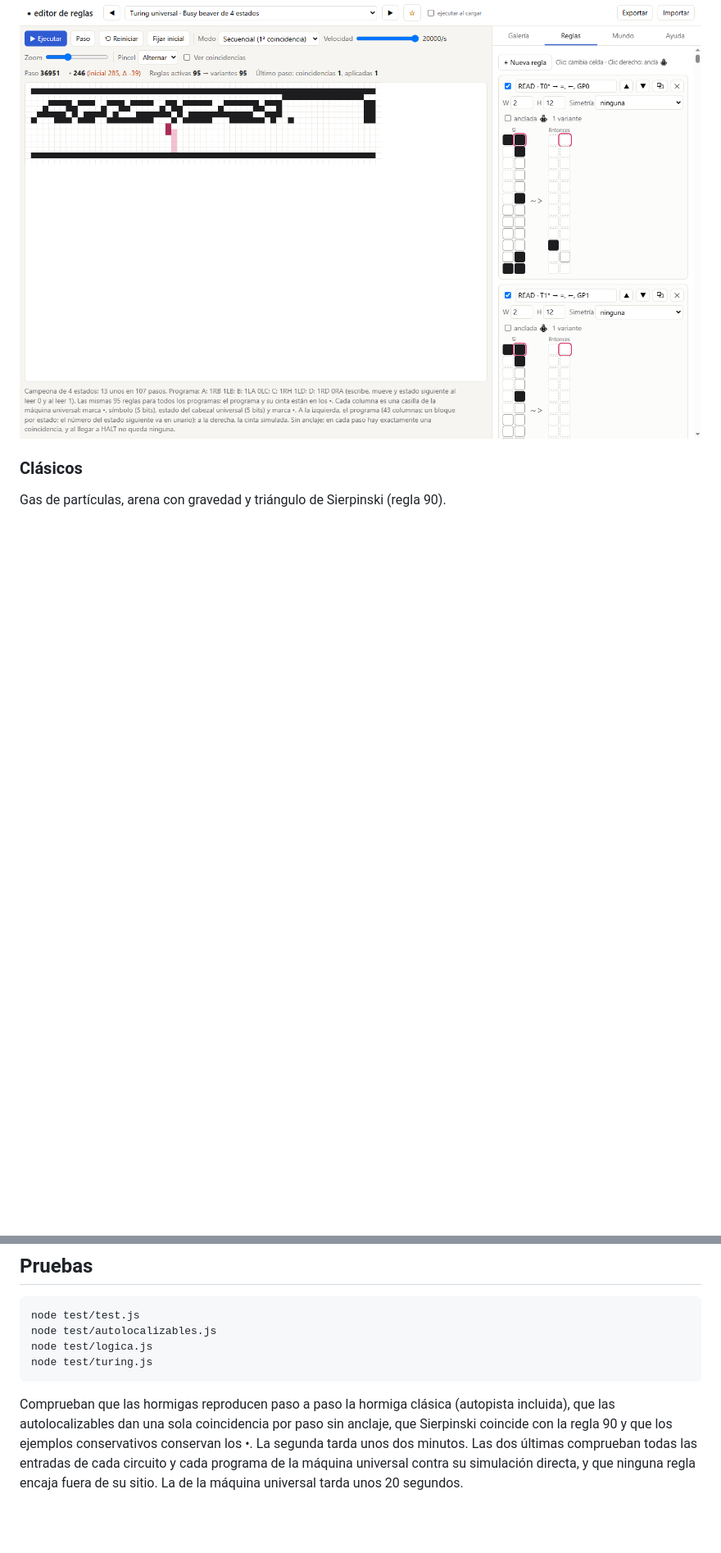
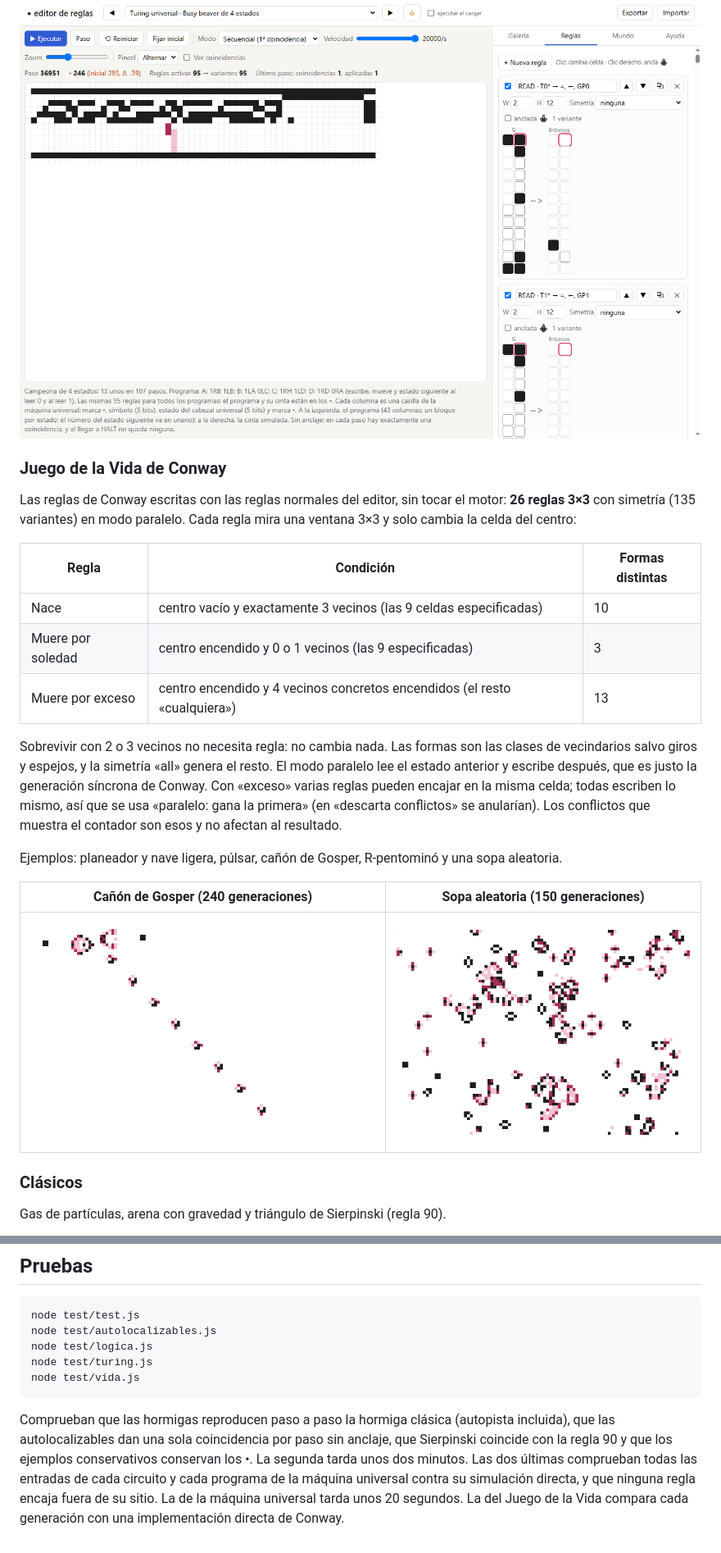
Before and after one commit to carlshue/lenguaje-punto, a Markdown page: README.md, 2 parts joined by grey strips. Shown at 82% size. Drawn GitHub-style; pictures changed too: docs/capturas/vida-canon.png (added), docs/capturas/vida-sopa.png (added); blank space fills up the shorter version.

````diff
--- a/README.md
+++ b/README.md
@@ -83,6 +83,24 @@ Cada línea es un estado, con la transición al leer 0 y al leer 1: escribe 0/1,
 
 ![La máquina universal tras ejecutar el busy beaver de 4 estados, con sus reglas](docs/capturas/turing-bb4.png)
 
+### Juego de la Vida de Conway
+
+Las reglas de Conway escritas con las reglas normales del editor, sin tocar el motor: **26 reglas 3×3** con simetría (135 variantes) en modo paralelo. Cada regla mira una ventana 3×3 y solo cambia la celda del centro:
+
+| Regla | Condición | Formas distintas |
+|---|---|---|
+| Nace | centro vacío y exactamente 3 vecinos (las 9 celdas especificadas) | 10 |
+| Muere por soledad | centro encendido y 0 o 1 vecinos (las 9 especificadas) | 3 |
+| Muere por exceso | centro encendido y 4 vecinos concretos encendidos (el resto «cualquiera») | 13 |
+
+Sobrevivir con 2 o 3 vecinos no necesita regla: no cambia nada. Las formas son las clases de vecindarios salvo giros y espejos, y la simetría «all» genera el resto. El modo paralelo lee el estado anterior y escribe después, que es justo la generación síncrona de Conway. Con «exceso» varias reglas pueden encajar en la misma celda; todas escriben lo mismo, así que se usa «paralelo: gana la primera» (en «descarta conflictos» se anularían). Los conflictos que muestra el contador son esos y no afectan al resultado.
+
+Ejemplos: planeador y nave ligera, púlsar, cañón de Gosper, R-pentominó y una sopa aleatoria.
+
+| Cañón de Gosper (240 generaciones) | Sopa aleatoria (150 generaciones) |
+|---|---|
+| ![Cañón de Gosper](docs/capturas/vida-canon.png) | ![Sopa](docs/capturas/vida-sopa.png) |
+
 ### Clásicos
 
 Gas de partículas, arena con gravedad y triángulo de Sierpinski (regla 90).
@@ -137,6 +156,7 @@ node test/test.js
 node test/autolocalizables.js
 node test/logica.js
 node test/turing.js
+node test/vida.js
 ```
 
-Comprueban que las hormigas reproducen paso a paso la hormiga clásica (autopista incluida), que las autolocalizables dan una sola coincidencia por paso sin anclaje, que Sierpinski coincide con la regla 90 y que los ejemplos conservativos conservan los •. La segunda tarda unos dos minutos. Las dos últimas comprueban todas las entradas de cada circuito y cada programa de la máquina universal contra su simulación directa, y que ninguna regla encaja fuera de su sitio. La de la máquina universal tarda unos 20 segundos.
+Comprueban que las hormigas reproducen paso a paso la hormiga clásica (autopista incluida), que las autolocalizables dan una sola coincidencia por paso sin anclaje, que Sierpinski coincide con la regla 90 y que los ejemplos conservativos conservan los •. La segunda tarda unos dos minutos. Las dos últimas comprueban todas las entradas de cada circuito y cada programa de la máquina universal contra su simulación directa, y que ninguna regla encaja fuera de su sitio. La de la máquina universal tarda unos 20 segundos. La del Juego de la Vida compara cada generación con una implementación directa de Conway.
````
Also changed, not shown: other parts of README.md (+1 -0 lines), CLAUDE.md (+12 -2 lines), 5 other files.
